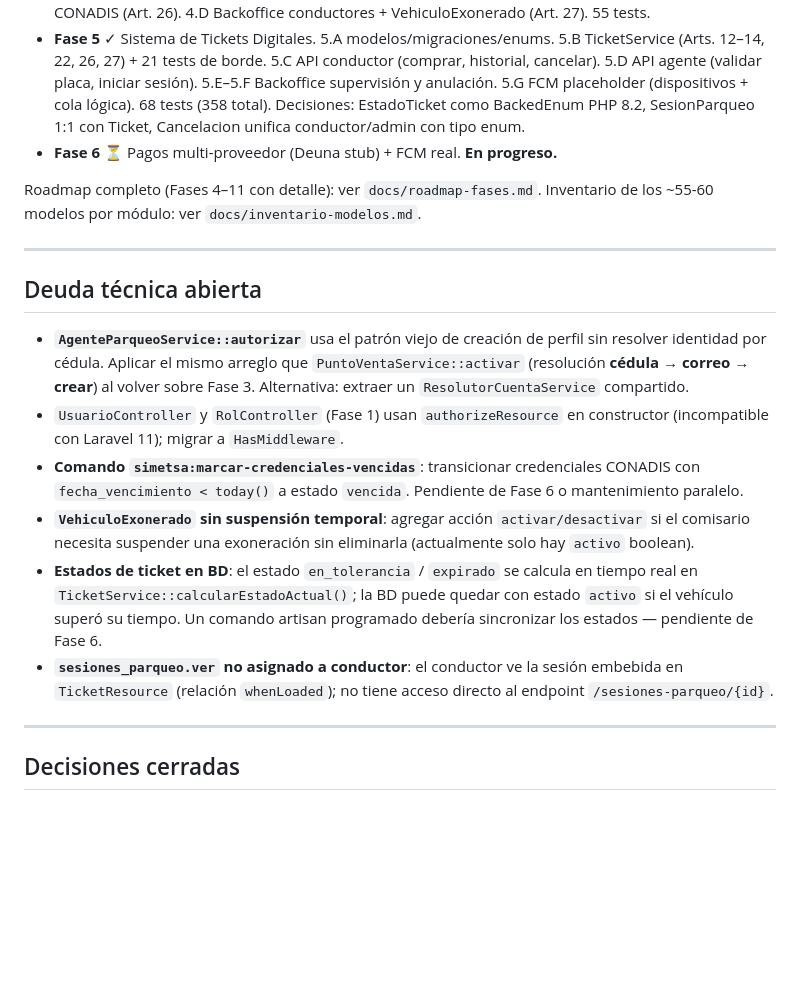
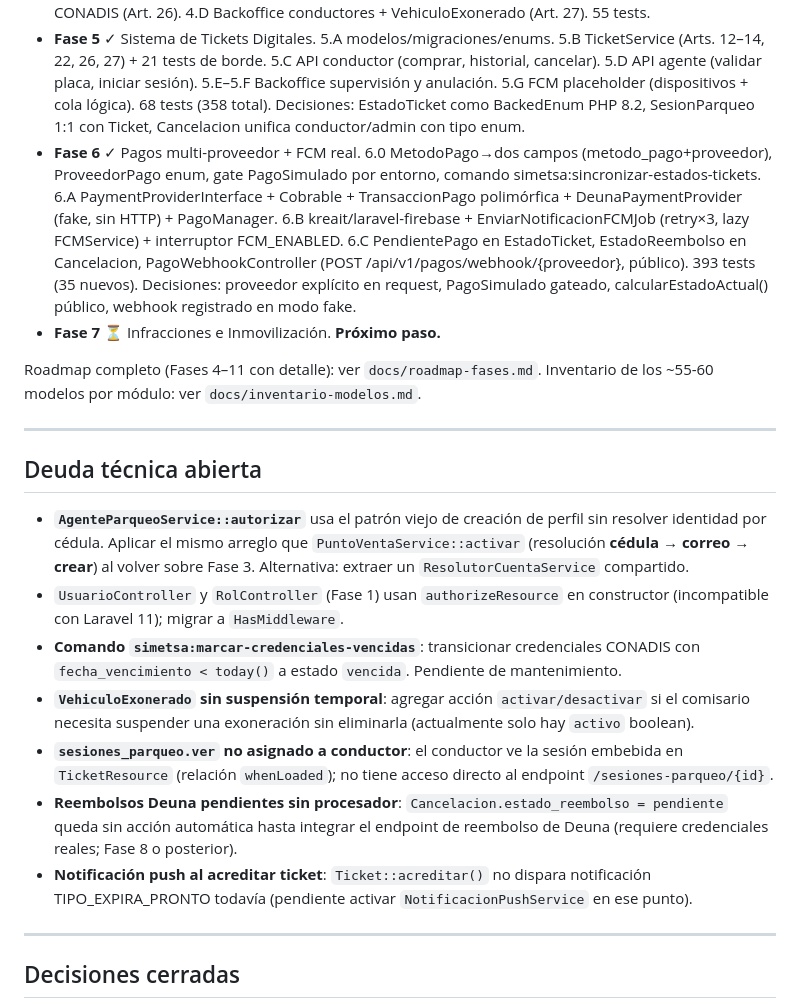
Before and after one commit to persontechnology/simetsa, a Markdown page: CLAUDE.md, the part around the change. Drawn GitHub-style; blank space fills up the shorter version.

```diff
--- a/CLAUDE.md
+++ b/CLAUDE.md
@@ -97,7 +97,8 @@ Cédulas válidas para tests: `1710034065`, `1102345677`. En tests de activació
 - **Fase 3** ✓ Agentes de Parqueo (3.A–3.D) y Puntos de Venta (3.E.1–3.E.2).
 - **Fase 4** ✓ Conductores y Vehículos (API móvil + backoffice supervisión). 4.A TipoVehiculo CRUD backoffice + API read-only. 4.B Vehiculo API CRUD (Sanctum, ownership). 4.C CredencialDiscapacidad CONADIS (Art. 26). 4.D Backoffice conductores + VehiculoExonerado (Art. 27). 55 tests.
 - **Fase 5** ✓ Sistema de Tickets Digitales. 5.A modelos/migraciones/enums. 5.B TicketService (Arts. 12–14, 22, 26, 27) + 21 tests de borde. 5.C API conductor (comprar, historial, cancelar). 5.D API agente (validar placa, iniciar sesión). 5.E–5.F Backoffice supervisión y anulación. 5.G FCM placeholder (dispositivos + cola lógica). 68 tests (358 total). Decisiones: EstadoTicket como BackedEnum PHP 8.2, SesionParqueo 1:1 con Ticket, Cancelacion unifica conductor/admin con tipo enum.
-- **Fase 6** ⏳ Pagos multi-proveedor (Deuna stub) + FCM real. **En progreso.**
+- **Fase 6** ✓ Pagos multi-proveedor + FCM real. 6.0 MetodoPago→dos campos (metodo_pago+proveedor), ProveedorPago enum, gate PagoSimulado por entorno, comando simetsa:sincronizar-estados-tickets. 6.A PaymentProviderInterface + Cobrable + TransaccionPago polimórfica + DeunaPaymentProvider (fake, sin HTTP) + PagoManager. 6.B kreait/laravel-firebase + EnviarNotificacionFCMJob (retry×3, lazy FCMService) + interruptor FCM_ENABLED. 6.C PendientePago en EstadoTicket, EstadoReembolso en Cancelacion, PagoWebhookController (POST /api/v1/pagos/webhook/{proveedor}, público). 393 tests (35 nuevos). Decisiones: proveedor explícito en request, PagoSimulado gateado, calcularEstadoActual() público, webhook registrado en modo fake.
+- **Fase 7** ⏳ Infracciones e Inmovilización. **Próximo paso.**
 
 Roadmap completo (Fases 4–11 con detalle): ver `docs/roadmap-fases.md`.
 Inventario de los ~55-60 modelos por módulo: ver `docs/inventario-modelos.md`.
@@ -108,10 +109,11 @@ Inventario de los ~55-60 modelos por módulo: ver `docs/inventario-modelos.md`.
 
 - **`AgenteParqueoService::autorizar`** usa el patrón viejo de creación de perfil sin resolver identidad por cédula. Aplicar el mismo arreglo que `PuntoVentaService::activar` (resolución **cédula → correo → crear**) al volver sobre Fase 3. Alternativa: extraer un `ResolutorCuentaService` compartido.
 - `UsuarioController` y `RolController` (Fase 1) usan `authorizeResource` en constructor (incompatible con Laravel 11); migrar a `HasMiddleware`.
-- **Comando `simetsa:marcar-credenciales-vencidas`**: transicionar credenciales CONADIS con `fecha_vencimiento < today()` a estado `vencida`. Pendiente de Fase 6 o mantenimiento paralelo.
+- **Comando `simetsa:marcar-credenciales-vencidas`**: transicionar credenciales CONADIS con `fecha_vencimiento < today()` a estado `vencida`. Pendiente de mantenimiento.
 - **`VehiculoExonerado` sin suspensión temporal**: agregar acción `activar/desactivar` si el comisario necesita suspender una exoneración sin eliminarla (actualmente solo hay `activo` boolean).
-- **Estados de ticket en BD**: el estado `en_tolerancia` / `expirado` se calcula en tiempo real en `TicketService::calcularEstadoActual()`; la BD puede quedar con estado `activo` si el vehículo superó su tiempo. Un comando artisan programado debería sincronizar los estados — pendiente de Fase 6.
 - **`sesiones_parqueo.ver` no asignado a conductor**: el conductor ve la sesión embebida en `TicketResource` (relación `whenLoaded`); no tiene acceso directo al endpoint `/sesiones-parqueo/{id}`.
+- **Reembolsos Deuna pendientes sin procesador**: `Cancelacion.estado_reembolso = pendiente` queda sin acción automática hasta integrar el endpoint de reembolso de Deuna (requiere credenciales reales; Fase 8 o posterior).
+- **Notificación push al acreditar ticket**: `Ticket::acreditar()` no dispara notificación TIPO_EXPIRA_PRONTO todavía (pendiente activar `NotificacionPushService` en ese punto).
 
 ---
 
```
Also changed, not shown: docs/api/pagos.md (added, +180 -0 lines), docs/roadmap-fases.md (+13 -6 lines).
